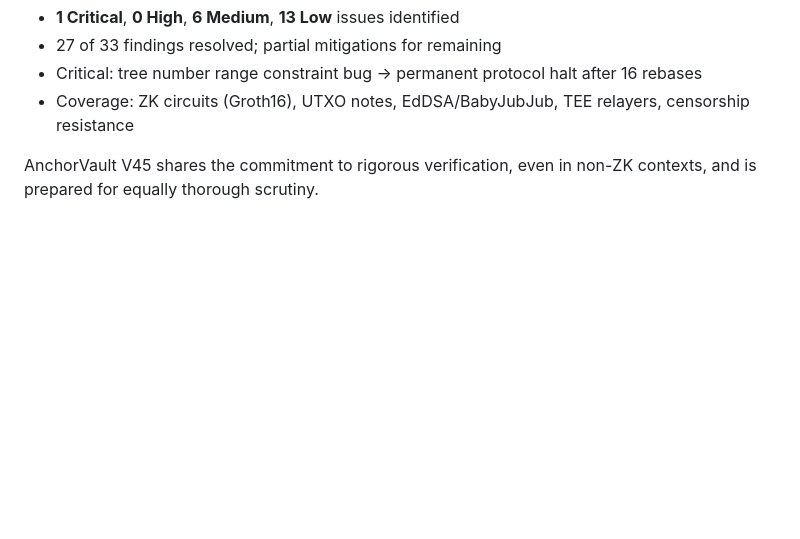
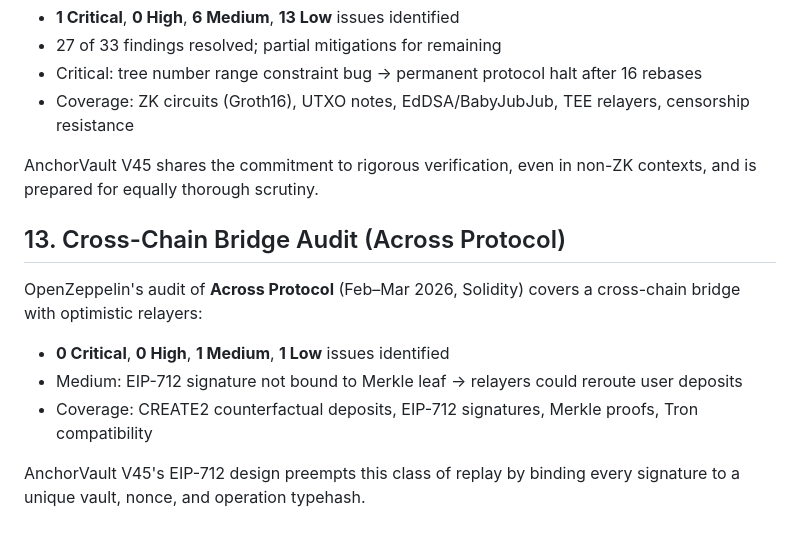
Before and after one commit to anchorvaultcoin-hash/anchor-vault-v43, a Markdown page: INSTITUTIONAL_SECURITY.md, the part around the change. Drawn GitHub-style; blank space fills up the shorter version.

Commit message:
Add Across Protocol audit as cross-chain benchmark

```diff
--- a/INSTITUTIONAL_SECURITY.md
+++ b/INSTITUTIONAL_SECURITY.md
@@ -92,3 +92,11 @@ OpenZeppelin's audit of **PrivacyBoost** (Feb–Mar 2026, Solidity + Go/gnark) d
 - Coverage: ZK circuits (Groth16), UTXO notes, EdDSA/BabyJubJub, TEE relayers, censorship resistance
 
 AnchorVault V45 shares the commitment to rigorous verification, even in non-ZK contexts, and is prepared for equally thorough scrutiny.
+
+## 13. Cross-Chain Bridge Audit (Across Protocol)
+OpenZeppelin's audit of **Across Protocol** (Feb–Mar 2026, Solidity) covers a cross-chain bridge with optimistic relayers:
+- **0 Critical**, **0 High**, **1 Medium**, **1 Low** issues identified
+- Medium: EIP-712 signature not bound to Merkle leaf → relayers could reroute user deposits
+- Coverage: CREATE2 counterfactual deposits, EIP-712 signatures, Merkle proofs, Tron compatibility
+
+AnchorVault V45's EIP-712 design preempts this class of replay by binding every signature to a unique vault, nonce, and operation typehash.
```
